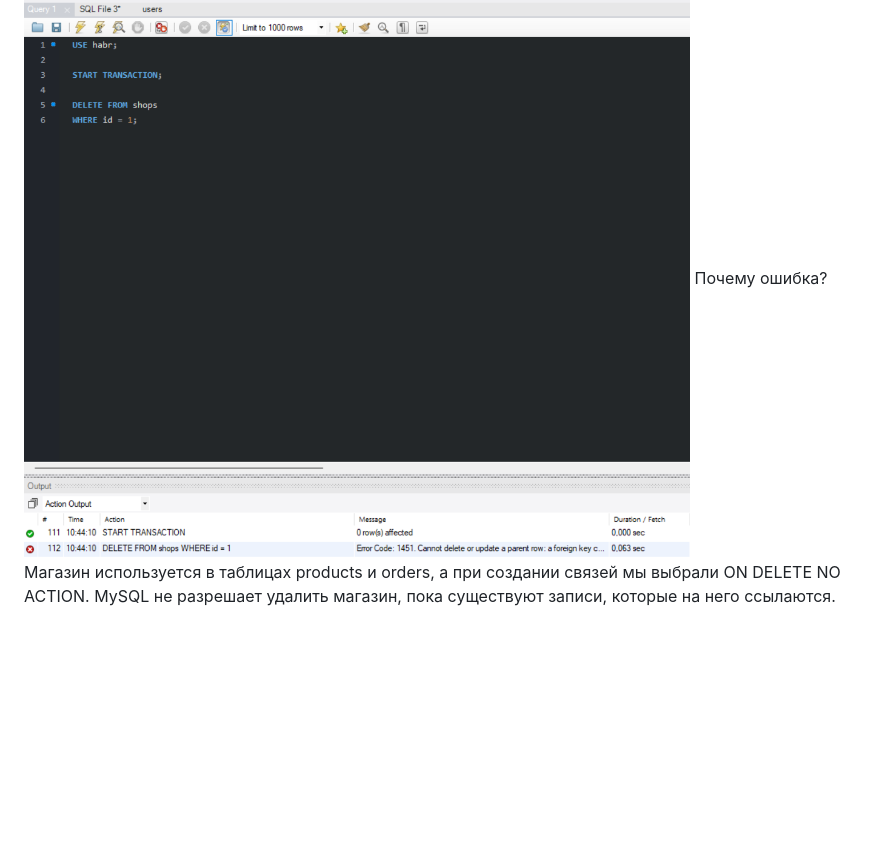
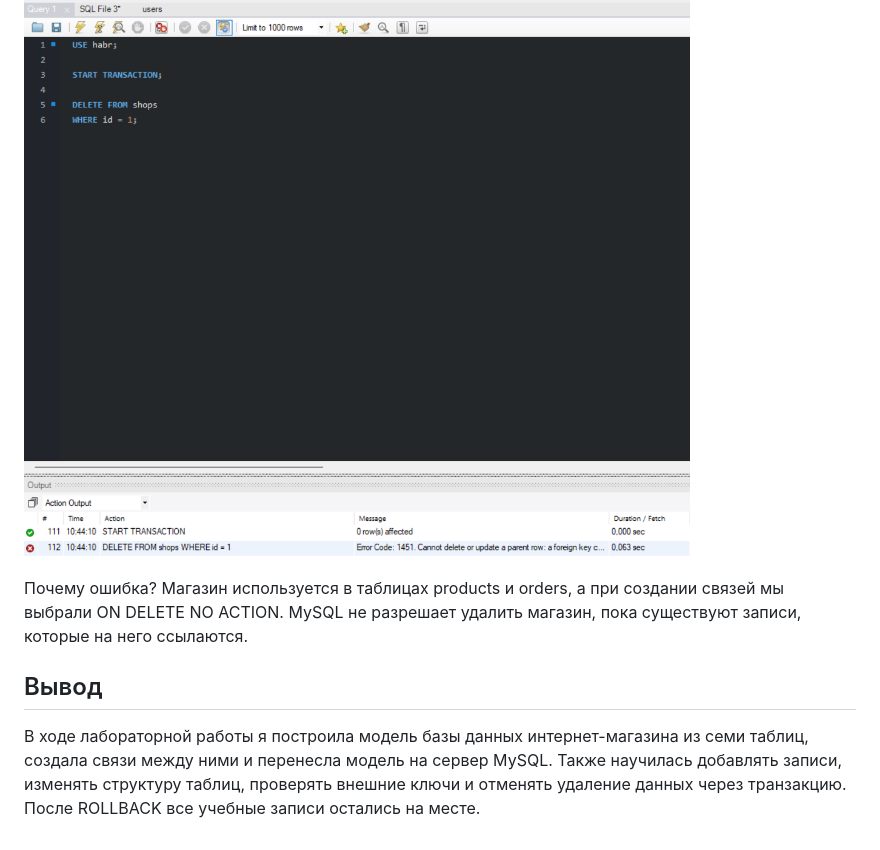
Before and after one commit to Bao-Langi/programming-2026, a Markdown page: ИС-лаба-2/ИС-лаба-2.md, the part around one of its changes. Rendered like a GitHub page; blank space fills up the shorter version.

```diff
--- a/ИС-лаба-2/ИС-лаба-2.md
+++ b/ИС-лаба-2/ИС-лаба-2.md
@@ -340,2 +344,7 @@ ENGINE = InnoDB;
 ![Удаление](зад-4.3.png)
+
 Почему ошибка? Магазин используется в таблицах products и orders, а при создании связей мы выбрали ON DELETE NO ACTION. MySQL не разрешает удалить магазин, пока существуют записи, которые на него ссылаются.
+
+## Вывод
+
+В ходе лабораторной работы я построила модель базы данных интернет-магазина из семи таблиц, создала связи между ними и перенесла модель на сервер MySQL. Также научилась добавлять записи, изменять структуру таблиц, проверять внешние ключи и отменять удаление данных через транзакцию. После ROLLBACK все учебные записи остались на месте.
```
Also changed, not shown: other parts of ИС-лаба-2/ИС-лаба-2.md (+4 -0 lines).
